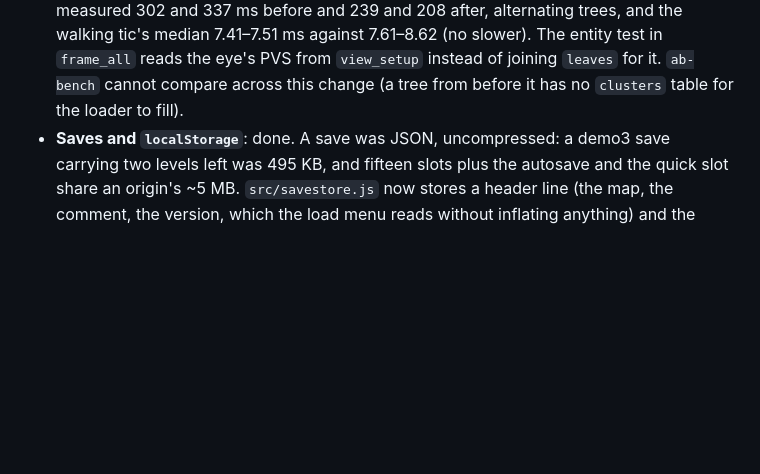
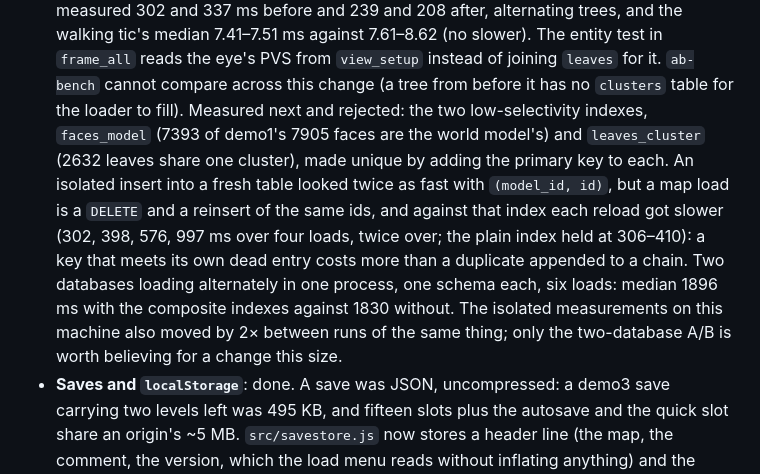
Before and after one commit to mariuz/firebird-quake2, a Markdown page: docs/ROADMAP.md, the part around the change. Drawn GitHub-style; blank space fills up the shorter version.

Commit message:
Roadmap: the composite geometry indexes, measured and rejected
faces_model and leaves_cluster each have one key shared by thousands of
rows, and an insert into a fresh table looked twice as fast with the primary
key added to the index. A map load is a DELETE and a reinsert of the same
ids, though, and against the composite index each reload got slower (302,
398, 576, 997 ms over four loads, twice over; the plain index held at
306-410): a key that meets its own dead entry costs more than a duplicate
appended to a chain. Two databases loading alternately in one process:
median 1896 ms with the composite indexes, 1830 without. Recorded so the
next pass at load time does not repeat it.

Co-Authored-By: Claude Fable 5.1 <noreply@anthropic.com>
Claude-Session: https://claude.ai/code/session_01W28aSsivpL4yXuUu8hiVX9

```diff
--- a/docs/ROADMAP.md
+++ b/docs/ROADMAP.md
@@ -324,6 +324,15 @@ picker). Missing for the rest of the game:
   7.41–7.51 ms against 7.61–8.62 (no slower). The entity test in `frame_all` reads the eye's PVS from
   `view_setup` instead of joining `leaves` for it. `ab-bench` cannot compare across this change (a tree
   from before it has no `clusters` table for the loader to fill).
+  Measured next and rejected: the two low-selectivity indexes, `faces_model` (7393 of demo1's 7905 faces
+  are the world model's) and `leaves_cluster` (2632 leaves share one cluster), made unique by adding the
+  primary key to each. An isolated insert into a fresh table looked twice as fast with `(model_id, id)`,
+  but a map load is a `DELETE` and a reinsert of the same ids, and against that index each reload got
+  slower (302, 398, 576, 997 ms over four loads, twice over; the plain index held at 306–410): a key that
+  meets its own dead entry costs more than a duplicate appended to a chain. Two databases loading
+  alternately in one process, one schema each, six loads: median 1896 ms with the composite indexes
+  against 1830 without. The isolated measurements on this machine also moved by 2× between runs of the
+  same thing; only the two-database A/B is worth believing for a change this size.
 - **Saves and `localStorage`**: done. A save was JSON, uncompressed: a demo3 save carrying two
   levels left was 495 KB, and fifteen slots plus the autosave and the quick slot share an origin's
   ~5 MB. `src/savestore.js` now stores a header line (the map, the comment, the version, which the
```
